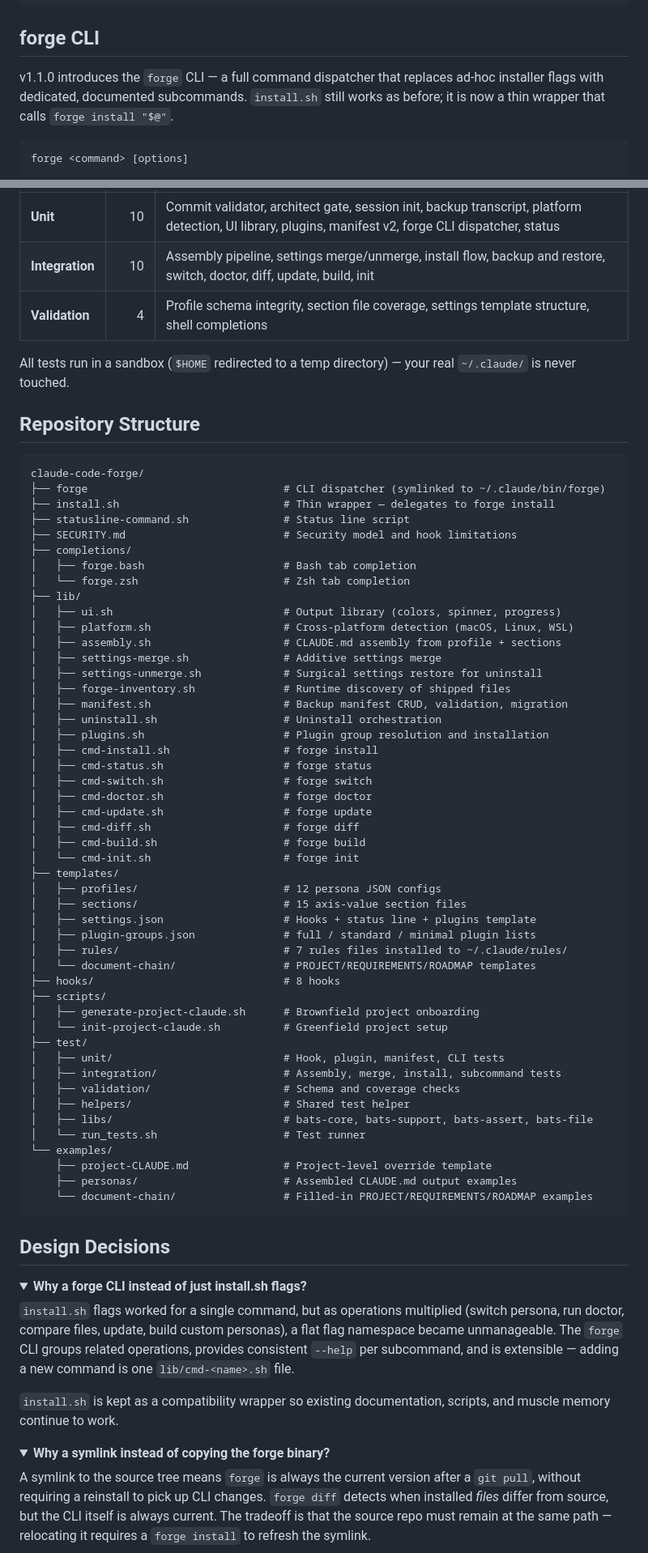
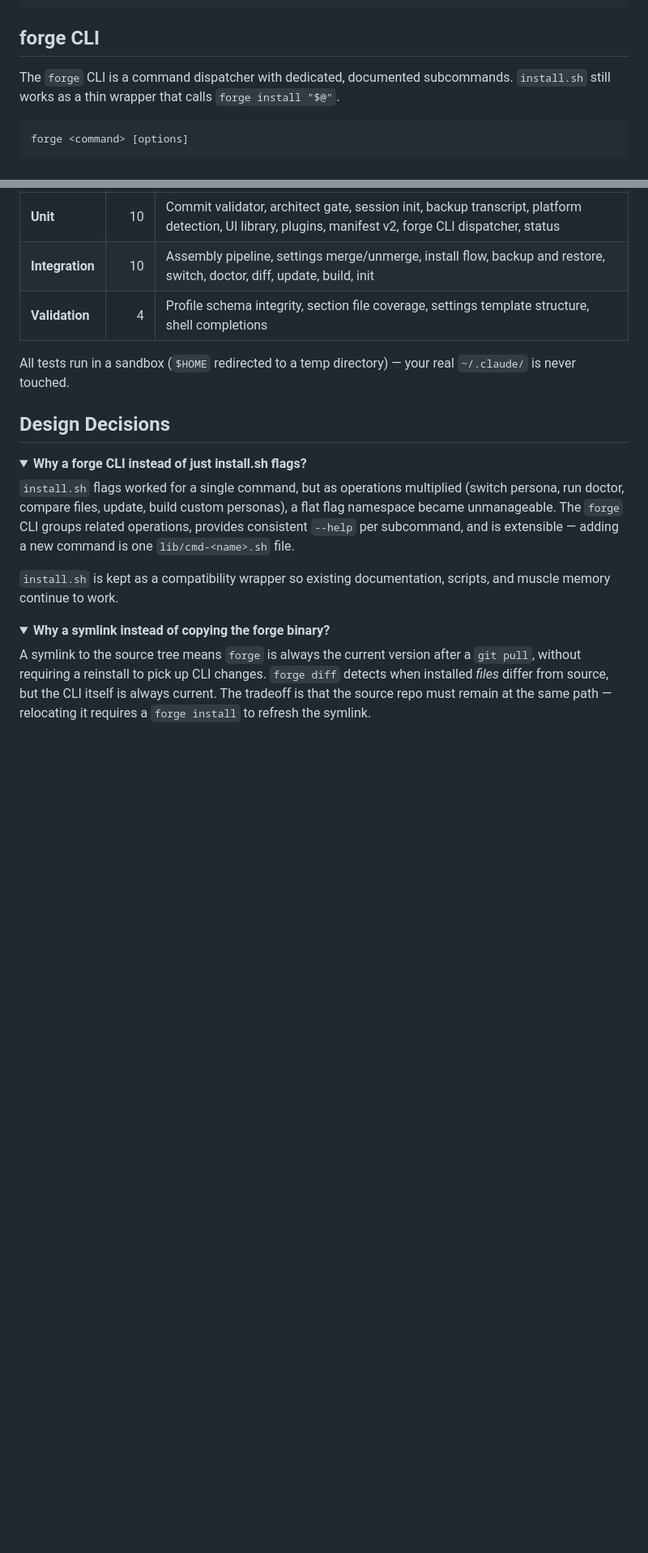
Before and after one commit to nickt92/claude-code-forge, a Markdown page: README.md, 2 parts joined by grey strips. Shown: that part at 81% size. Drawn GitHub-style; folded sections open; blank space fills up the shorter version.

Commit message:
docs(readme): add cover image, remove repo structure section
- Add pixel-art cover image from .github/cover.png, replaces H1 title
- Remove 50-line repository structure section (stale-prone, GitHub
  file browser serves this purpose better)
- Fix Personas badge anchor link
- Fix doctor table: 4 → 8 hooks
- Remove stale "v1.1.0 introduces" phrasing
- Add forge status to maintenance section

````diff
--- a/README.md
+++ b/README.md
@@ -75,7 +77,7 @@ export PATH="$HOME/.claude/bin:$PATH"
 
 ## forge CLI
 
-v1.1.0 introduces the `forge` CLI — a full command dispatcher that replaces ad-hoc installer flags with dedicated, documented subcommands. `install.sh` still works as before; it is now a thin wrapper that calls `forge install "$@"`.
+The `forge` CLI is a command dispatcher with dedicated, documented subcommands. `install.sh` still works as a thin wrapper that calls `forge install "$@"`.
 
 ```
 forge <command> [options]
@@ -647,59 +649,6 @@ On non-interactive environments (CI, pipes), the spinner and progress counter au
 
 All tests run in a sandbox (`$HOME` redirected to a temp directory) — your real `~/.claude/` is never touched.
 
-## Repository Structure
-
-```
-claude-code-forge/
-├── forge                               # CLI dispatcher (symlinked to ~/.claude/bin/forge)
-├── install.sh                          # Thin wrapper — delegates to forge install
-├── statusline-command.sh               # Status line script
-├── SECURITY.md                         # Security model and hook limitations
-├── completions/
-│   ├── forge.bash                      # Bash tab completion
-│   └── forge.zsh                       # Zsh tab completion
-├── lib/
-│   ├── ui.sh                           # Output library (colors, spinner, progress)
-│   ├── platform.sh                     # Cross-platform detection (macOS, Linux, WSL)
-│   ├── assembly.sh                     # CLAUDE.md assembly from profile + sections
-│   ├── settings-merge.sh               # Additive settings merge
-│   ├── settings-unmerge.sh             # Surgical settings restore for uninstall
-│   ├── forge-inventory.sh              # Runtime discovery of shipped files
-│   ├── manifest.sh                     # Backup manifest CRUD, validation, migration
-│   ├── uninstall.sh                    # Uninstall orchestration
-│   ├── plugins.sh                      # Plugin group resolution and installation
-│   ├── cmd-install.sh                  # forge install
-│   ├── cmd-status.sh                   # forge status
-│   ├── cmd-switch.sh                   # forge switch
-│   ├── cmd-doctor.sh                   # forge doctor
-│   ├── cmd-update.sh                   # forge update
-│   ├── cmd-diff.sh                     # forge diff
-│   ├── cmd-build.sh                    # forge build
-│   └── cmd-init.sh                     # forge init
-├── templates/
-│   ├── profiles/                       # 12 persona JSON configs
-│   ├── sections/                       # 15 axis-value section files
-│   ├── settings.json                   # Hooks + status line + plugins template
-│   ├── plugin-groups.json              # full / standard / minimal plugin lists
-│   ├── rules/                          # 7 rules files installed to ~/.claude/rules/
-│   └── document-chain/                 # PROJECT/REQUIREMENTS/ROADMAP templates
-├── hooks/                              # 8 hooks
-├── scripts/
-│   ├── generate-project-claude.sh      # Brownfield project onboarding
-│   └── init-project-claude.sh          # Greenfield project setup
-├── test/
-│   ├── unit/                           # Hook, plugin, manifest, CLI tests
-│   ├── integration/                    # Assembly, merge, install, subcommand tests
-│   ├── validation/                     # Schema and coverage checks
-│   ├── helpers/                        # Shared test helper
-│   ├── libs/                           # bats-core, bats-support, bats-assert, bats-file
-│   └── run_tests.sh                    # Test runner
-└── examples/
-    ├── project-CLAUDE.md               # Project-level override template
-    ├── personas/                       # Assembled CLAUDE.md output examples
-    └── document-chain/                 # Filled-in PROJECT/REQUIREMENTS/ROADMAP examples
-```
-
 ## Design Decisions
 
 <details>
````
Also changed, not shown: other parts of README.md (+8 -5 lines), .github/cover.png (added).
